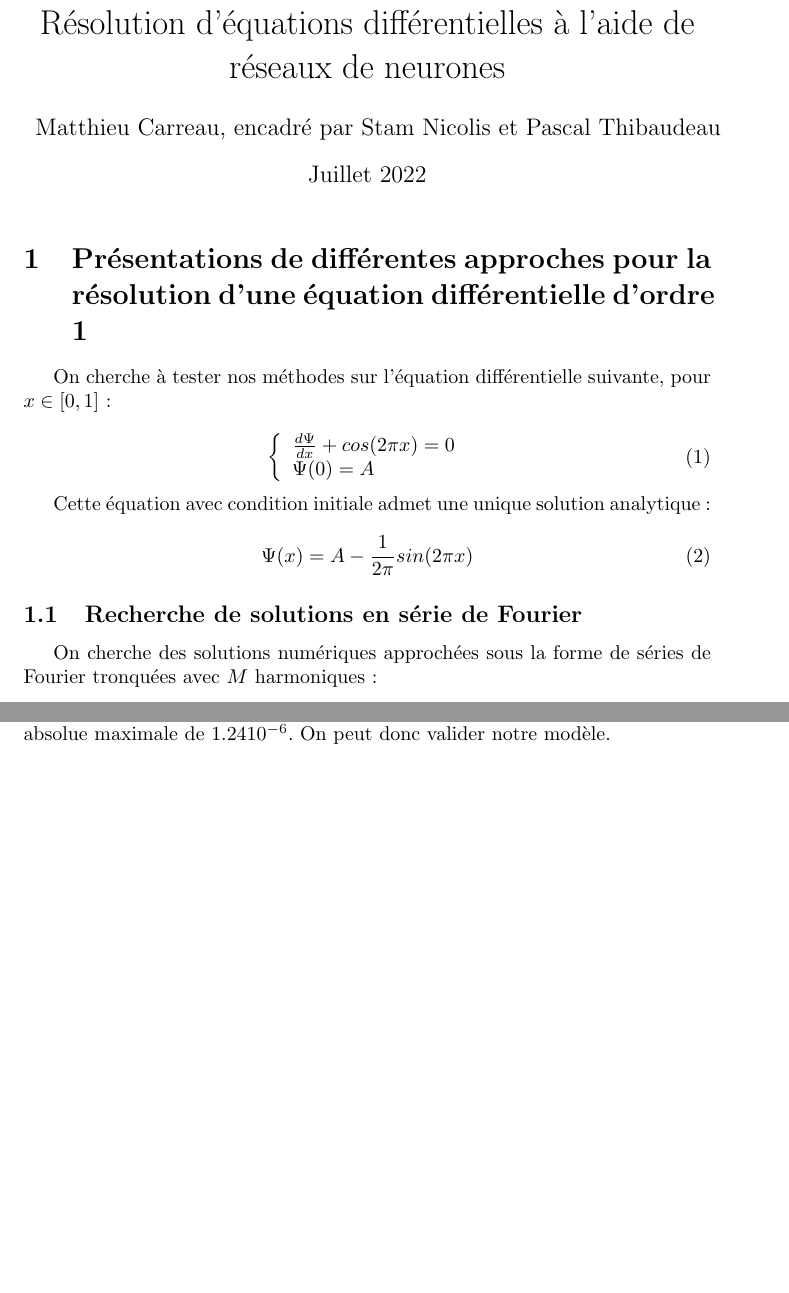
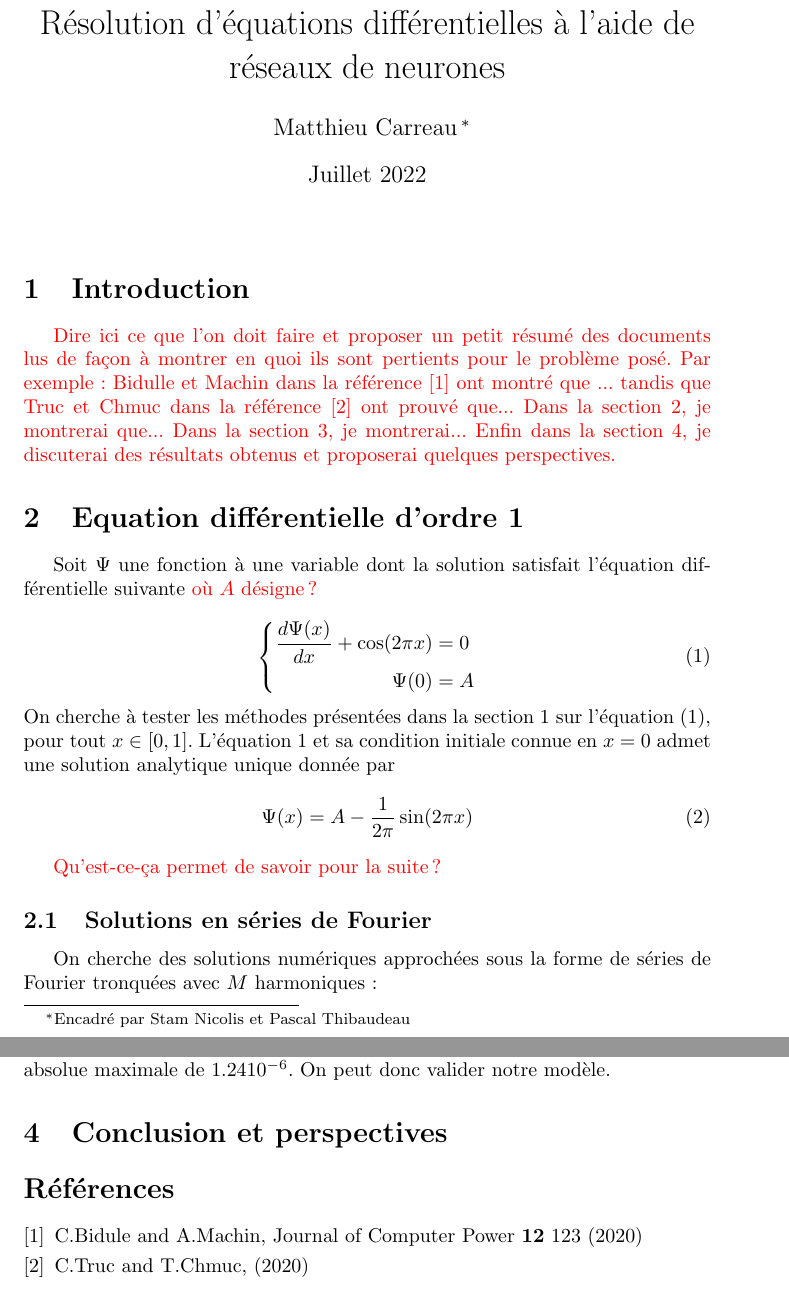
Before and after one commit to Matthieu-Carreau/ODENN, a LaTeX document (papier/papier.tex): two parts of pages 1 and 6 of 6, joined at a grey line, cut so that both start at the same text, the shorter picture padded with empty space. Compiled offline with pdfLaTeX.

Commit message:
corrections du papier

```diff
--- a/papier/papier.tex
+++ b/papier/papier.tex
@@ -5,37 +5,53 @@
 \usepackage[french]{babel}
 \usepackage{amsmath}
 \usepackage{graphicx}
+\usepackage{color}
 
 \title{Résolution d'équations différentielles à l'aide de réseaux de neurones}
-\author{Matthieu Carreau, encadré par Stam Nicolis et Pascal Thibaudeau}
+\author{Matthieu Carreau\thanks{Encadré par Stam Nicolis et Pascal Thibaudeau}}
 \date{Juillet 2022}
 
 \begin{document}
 
 \maketitle
 
+\section{Introduction}
+\label{Introduction}
 
-\section{Présentations de différentes approches pour la résolution d'une équation différentielle d'ordre 1}
-On cherche à tester nos méthodes sur l'équation différentielle suivante, pour $x\in [0,1]$ :
+{
+    \color{red}{Dire ici ce que l'on doit faire et proposer un petit résumé des documents lus de façon à montrer en quoi ils sont pertients pour le problème posé.
+    Par exemple : Bidulle et Machin dans la référence~\cite{BiduletMachin2020} ont montré que ... tandis que Truc et Chmuc dans la référence~\cite{TrucetChmuc2020} ont prouvé que...}
+    Dans la section~\ref{section_ode_1}, je montrerai que...
+    Dans la section~\ref{section_precession}, je montrerai...
+    Enfin dans la section~\ref{Conclusion}, je discuterai des résultats obtenus et proposerai quelques perspectives.
+}
+
+%%%%%%%%%%%%%%%%%%%%%%%%%%%%%%%%%%%%%%%%%%%%%%%%%%%%%%%%%%%%%%%%%%%%%%%%%%%%%
+\section{Equation différentielle d'ordre 1}
+\label{section_ode_1}
+
+Soit $\Psi$ une fonction à une variable dont la solution satisfait l'équation dif-férentielle suivante {\color{red}{où $A$ désigne}?}
 
 \begin{equation}
 \left\{
-    \begin{array}{ll}
-        \frac{d\Psi}{dx} + cos(2\pi x) = 0 \\
-        \Psi(0) = A
-
-    \end{array}
+    \begin{aligned}
+        \frac{d\Psi(x)}{dx} + \cos(2\pi x) &= 0 \\
+        \Psi(0) &= A
+    \end{aligned}
 \right.
 \label{eq:equa dif}
 \end{equation}
-
-Cette équation avec condition initiale admet une unique solution analytique :
+On cherche à tester les méthodes présentées dans la section~\ref{Introduction} sur l'équation~(\ref{eq:equa dif}), pour tout $x\in [0,1]$.
+L'équation~\ref{eq:equa dif} et sa condition initiale connue en $x=0$ admet une solution analytique unique donnée par
 \begin{equation}
-    {\Psi}(x) = A - \frac{1}{2\pi}sin(2\pi x)
-\label{eq:solution analytique}
+    {\Psi}(x) = A - \frac{1}{2\pi}\sin(2\pi x)
+    \label{eq:solution analytique}
 \end{equation}
 
-\subsection{Recherche de solutions en série de Fourier}
+{\color{red}Qu'est-ce-ça permet de savoir pour la suite ?}
+
+%%%%%%%%%%%%%%%%%%%%%%%%%%%%%%%%%%%%%%%%%%%%%%%%%%%%%%%%
+\subsection{Solutions en séries de Fourier}
 
 On cherche des solutions numériques approchées sous la forme de séries de Fourier tronquées avec $M$ harmoniques :
 
@@ -276,4 +292,13 @@ B = [-6.59235880e-07,  3.20274560e-07,  5.70352161e-08,  2.35847707e-08,
 On constate comme attendu que le coefficient $A_0$ est très proche de 1 (erreur relative inférieure de $2.55 10^{-6}$), et que les autres coefficients ont une valeur absolue maximale de $1.24 10^{-6}$.
 On peut donc valider notre modèle.
 
+\section{Conclusion et perspectives}
+\label{Conclusion}
+
+\begin{thebibliography}{2}
+    \bibitem{BiduletMachin2020}{C.Bidule and A.Machin, Journal of Computer Power {\bf 12} 123 (2020)}
+    \bibitem{TrucetChmuc2020}{C.Truc and T.Chmuc, (2020)}
+\end{thebibliography}
+
+
 \end{document}
```
Also changed, not shown: 1_equation_ordre_1/compte-rendu.pdf (deleted), papier/papier.pdf, papier/papier.tex (40 more changed lines).
